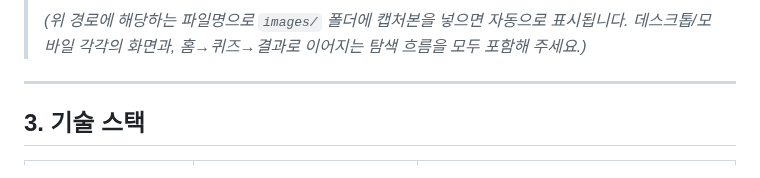
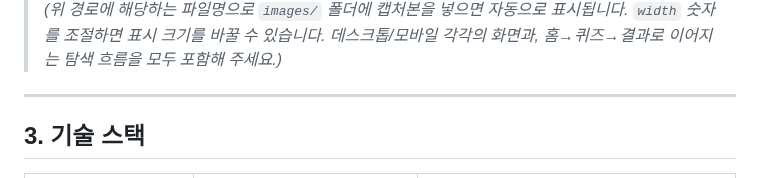
Before and after one commit to JiNS03/A-3, a Markdown page: README.md, the part around one of its changes. Rendered like a GitHub page.

```diff
--- a/README.md
+++ b/README.md
@@ -55,5 +55,5 @@
 >
-> *(위 경로에 해당하는 파일명으로 `images/` 폴더에 캡처본을 넣으면 자동으로 표시됩니다. 데스크톱/모바일 각각의 화면과, 홈→퀴즈→결과로 이어지는 탐색 흐름을 모두 포함해 주세요.)*
+> *(위 경로에 해당하는 파일명으로 `images/` 폴더에 캡처본을 넣으면 자동으로 표시됩니다. `width` 숫자를 조절하면 표시 크기를 바꿀 수 있습니다. 데스크톱/모바일 각각의 화면과, 홈→퀴즈→결과로 이어지는 탐색 흐름을 모두 포함해 주세요.)*
 
 ---
 
```
Also changed, not shown: other parts of README.md (+6 -6 lines).
